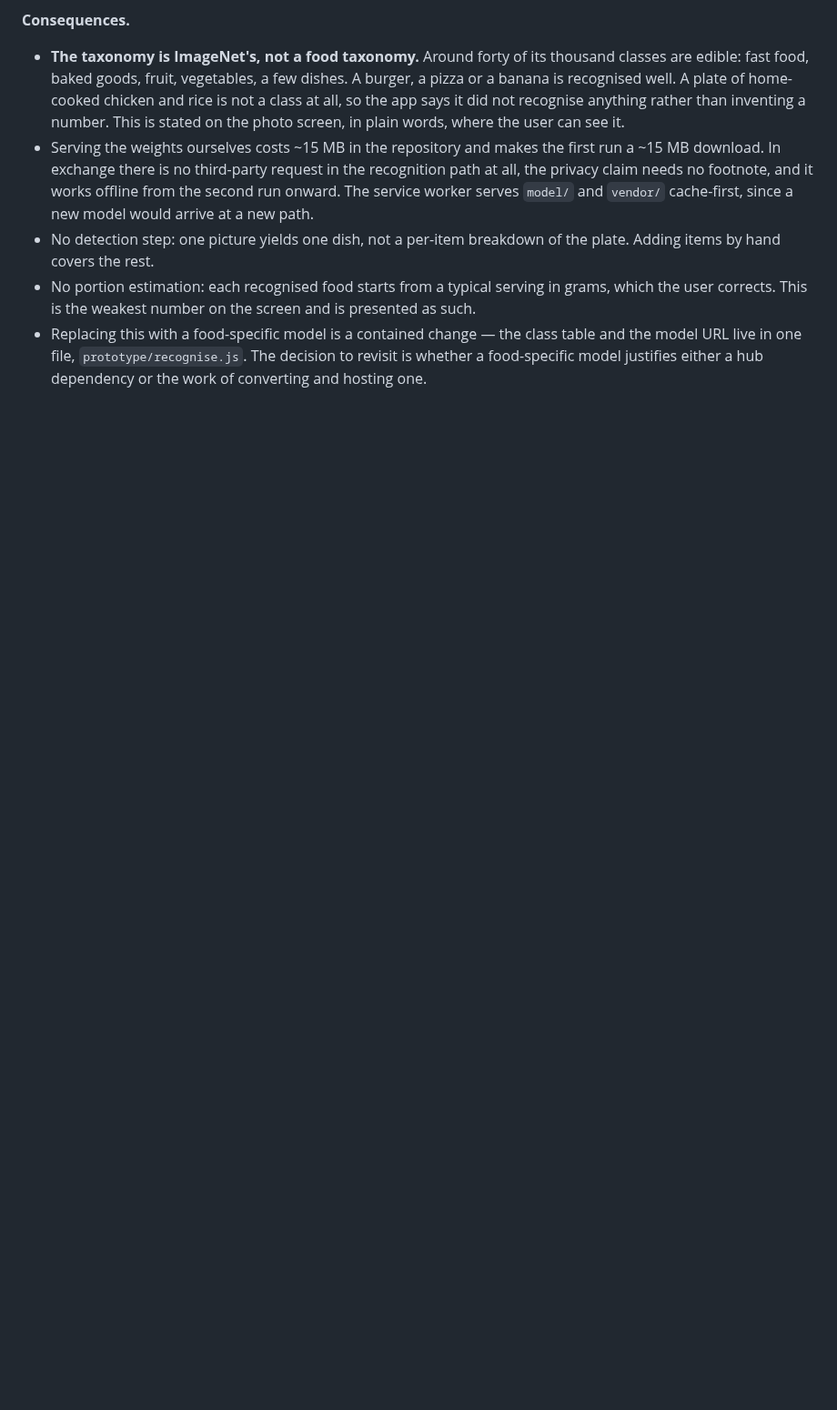
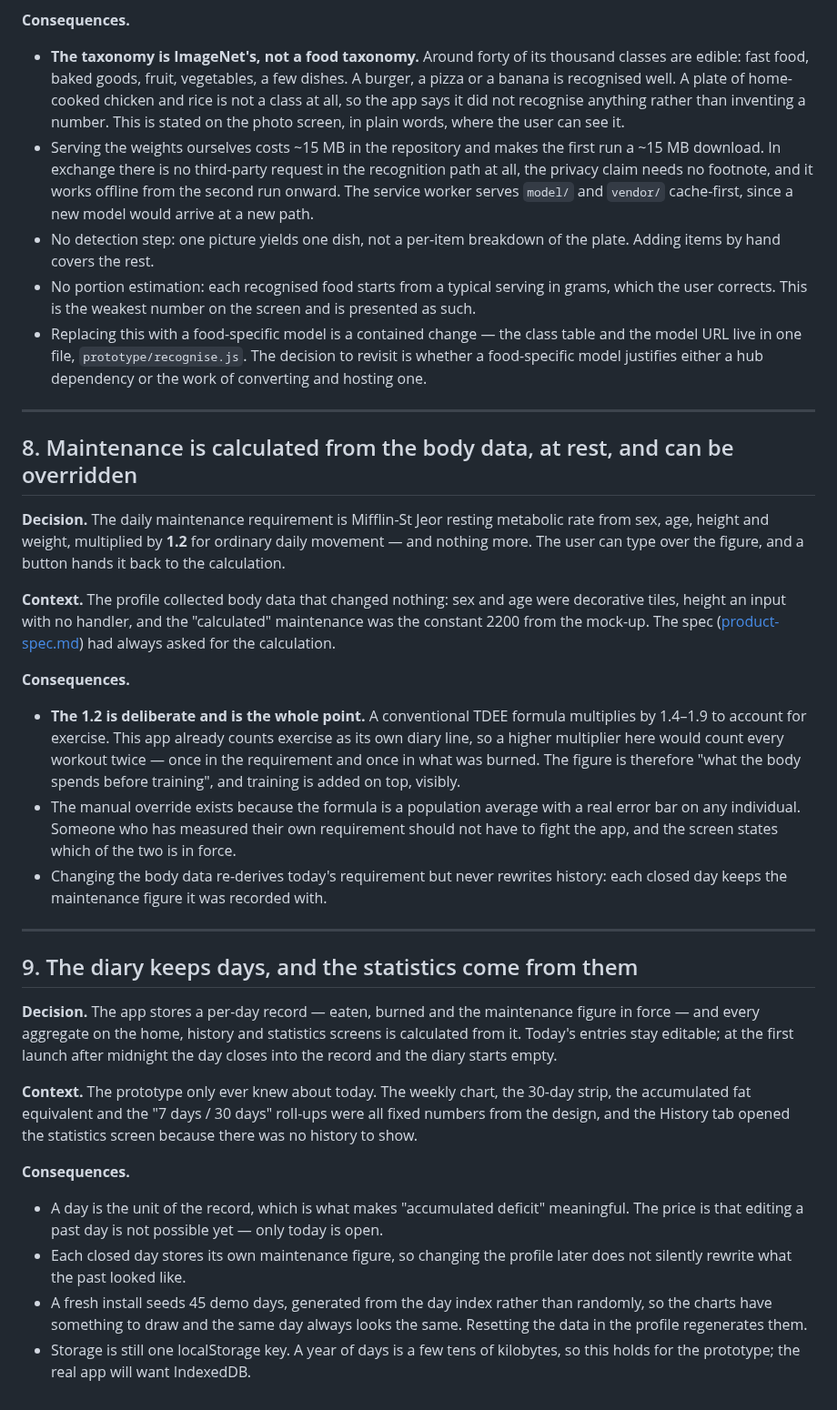
Before and after one commit to vladcherry/fit-balance, a Markdown page: docs/decisions.md, the part around the change. Shown at 91% size. Rendered like a GitHub page; blank space fills up the shorter version.

```diff
--- a/docs/decisions.md
+++ b/docs/decisions.md
@@ -153,3 +153,54 @@ enough to host ourselves, and needed no conversion step.
 - Replacing this with a food-specific model is a contained change — the class table and the model
   URL live in one file, `prototype/recognise.js`. The decision to revisit is whether a
   food-specific model justifies either a hub dependency or the work of converting and hosting one.
+
+---
+
+## 8. Maintenance is calculated from the body data, at rest, and can be overridden
+
+**Decision.** The daily maintenance requirement is Mifflin-St Jeor resting metabolic rate from
+sex, age, height and weight, multiplied by **1.2** for ordinary daily movement — and nothing
+more. The user can type over the figure, and a button hands it back to the calculation.
+
+**Context.** The profile collected body data that changed nothing: sex and age were decorative
+tiles, height an input with no handler, and the "calculated" maintenance was the constant 2200
+from the mock-up. The spec ([product-spec.md](product-spec.md#2-user-profile)) had always asked
+for the calculation.
+
+**Consequences.**
+
+- **The 1.2 is deliberate and is the whole point.** A conventional TDEE formula multiplies by
+  1.4–1.9 to account for exercise. This app already counts exercise as its own diary line, so a
+  higher multiplier here would count every workout twice — once in the requirement and once in
+  what was burned. The figure is therefore "what the body spends before training", and training
+  is added on top, visibly.
+- The manual override exists because the formula is a population average with a real error bar
+  on any individual. Someone who has measured their own requirement should not have to fight the
+  app, and the screen states which of the two is in force.
+- Changing the body data re-derives today's requirement but never rewrites history: each closed
+  day keeps the maintenance figure it was recorded with.
+
+---
+
+## 9. The diary keeps days, and the statistics come from them
+
+**Decision.** The app stores a per-day record — eaten, burned and the maintenance figure in force
+— and every aggregate on the home, history and statistics screens is calculated from it. Today's
+entries stay editable; at the first launch after midnight the day closes into the record and the
+diary starts empty.
+
+**Context.** The prototype only ever knew about today. The weekly chart, the 30-day strip, the
+accumulated fat equivalent and the "7 days / 30 days" roll-ups were all fixed numbers from the
+design, and the History tab opened the statistics screen because there was no history to show.
+
+**Consequences.**
+
+- A day is the unit of the record, which is what makes "accumulated deficit" meaningful. The
+  price is that editing a past day is not possible yet — only today is open.
+- Each closed day stores its own maintenance figure, so changing the profile later does not
+  silently rewrite what the past looked like.
+- A fresh install seeds 45 demo days, generated from the day index rather than randomly, so the
+  charts have something to draw and the same day always looks the same. Resetting the data in the
+  profile regenerates them.
+- Storage is still one localStorage key. A year of days is a few tens of kilobytes, so this holds
+  for the prototype; the real app will want IndexedDB.
```
Also changed, not shown: README.md (+13 -5 lines), docs/screenshots/activity.png, docs/screenshots/history.png (added), docs/screenshots/home.png, docs/screenshots/meal.png, docs/screenshots/profile.png, docs/screenshots/stats.png, 4 other files.
